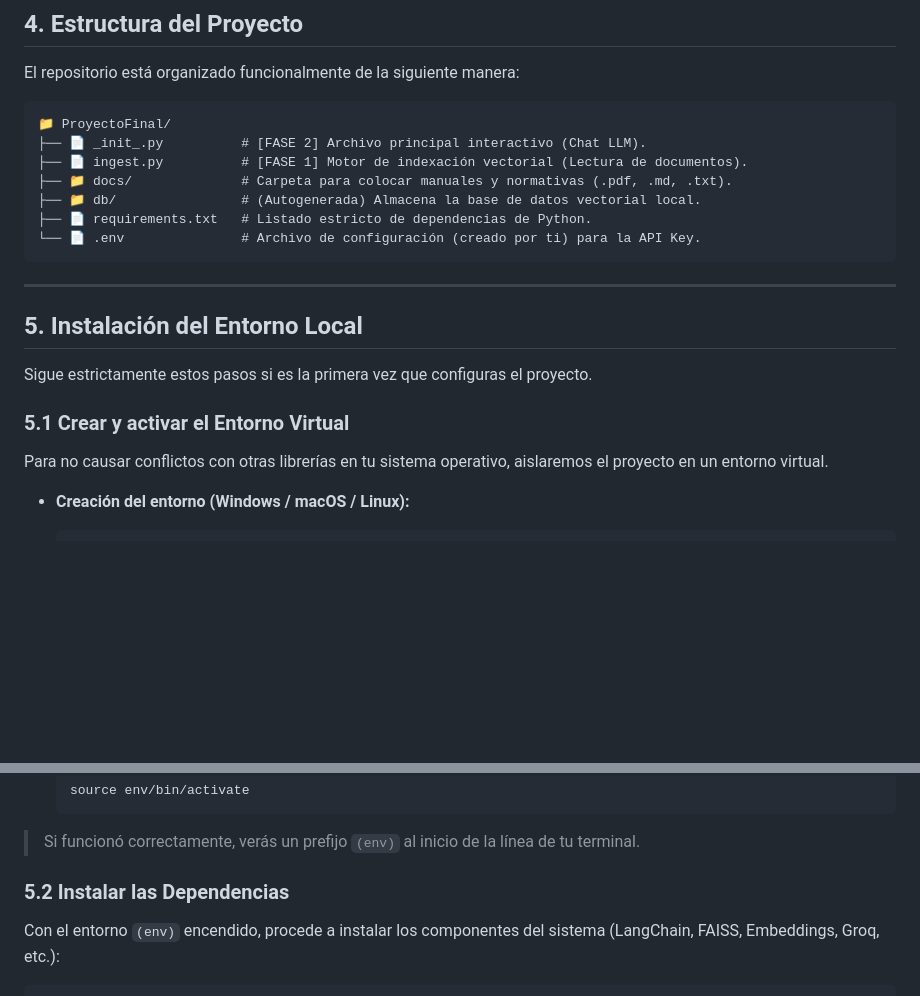
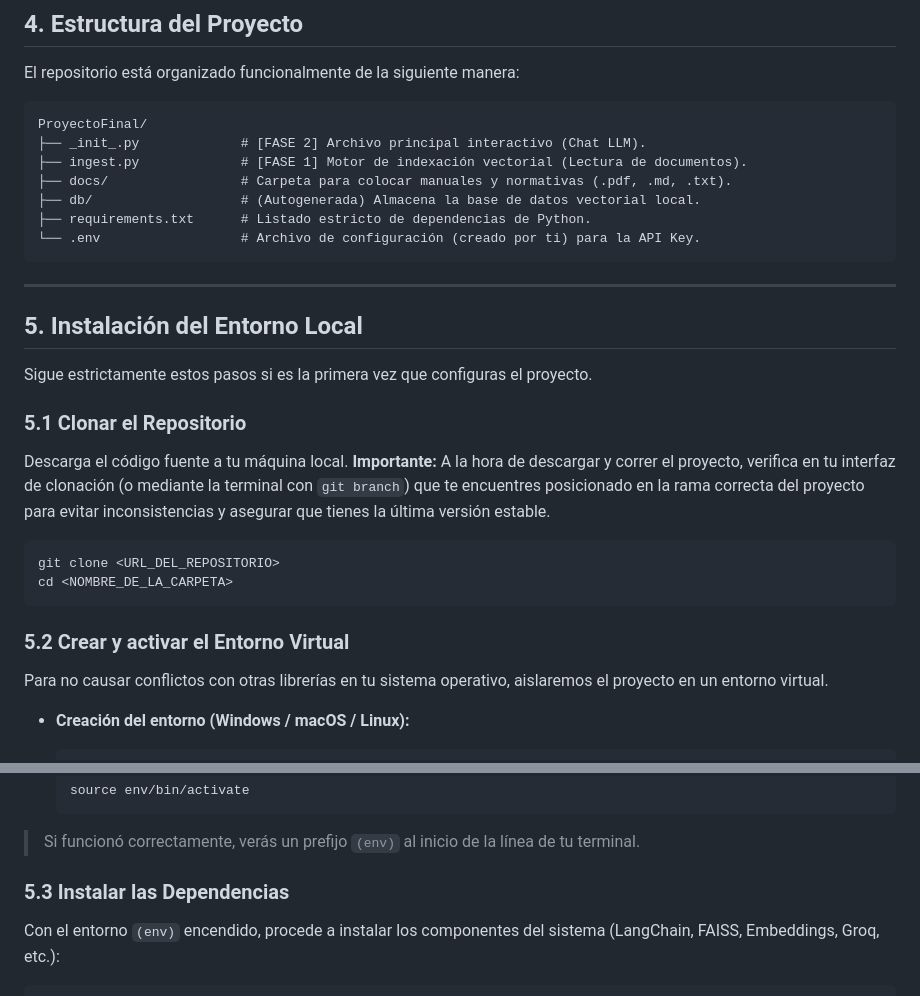
Before and after one commit to Landrea28/DesarrolloDeAplicacionesConIA-2026-1-, a Markdown page: README.md, 2 parts joined by grey strips. Drawn GitHub-style; blank space fills up the shorter version.

Commit message:
docs: formalizar README y agregar advertencia sobre clonado de rama

````diff
--- a/README.md
+++ b/README.md
@@ -54,13 +54,13 @@ Antes de proceder con la instalación técnica, asegúrate de contar con lo sigu
 El repositorio está organizado funcionalmente de la siguiente manera:
 
 ```text
-📁 ProyectoFinal/
-├── 📄 _init_.py          # [FASE 2] Archivo principal interactivo (Chat LLM).
-├── 📄 ingest.py          # [FASE 1] Motor de indexación vectorial (Lectura de documentos).
-├── 📁 docs/              # Carpeta para colocar manuales y normativas (.pdf, .md, .txt).
-├── 📁 db/                # (Autogenerada) Almacena la base de datos vectorial local.
-├── 📄 requirements.txt   # Listado estricto de dependencias de Python.
-└── 📄 .env               # Archivo de configuración (creado por ti) para la API Key.
+ProyectoFinal/
+├── _init_.py             # [FASE 2] Archivo principal interactivo (Chat LLM).
+├── ingest.py             # [FASE 1] Motor de indexación vectorial (Lectura de documentos).
+├── docs/                 # Carpeta para colocar manuales y normativas (.pdf, .md, .txt).
+├── db/                   # (Autogenerada) Almacena la base de datos vectorial local.
+├── requirements.txt      # Listado estricto de dependencias de Python.
+└── .env                  # Archivo de configuración (creado por ti) para la API Key.
 ```
 
 ---
@@ -69,7 +69,16 @@ El repositorio está organizado funcionalmente de la siguiente manera:
 
 Sigue estrictamente estos pasos si es la primera vez que configuras el proyecto.
 
-### 5.1 Crear y activar el Entorno Virtual
+### 5.1 Clonar el Repositorio
+Descarga el código fuente a tu máquina local.
+**Importante:** A la hora de descargar y correr el proyecto, verifica en tu interfaz de clonación (o mediante la terminal con `git branch`) que te encuentres posicionado en la rama correcta del proyecto para evitar inconsistencias y asegurar que tienes la última versión estable.
+
+```bash
+git clone <URL_DEL_REPOSITORIO>
+cd <NOMBRE_DE_LA_CARPETA>
+```
+
+### 5.2 Crear y activar el Entorno Virtual
 Para no causar conflictos con otras librerías en tu sistema operativo, aislaremos el proyecto en un entorno virtual.
 
 *   **Creación del entorno (Windows / macOS / Linux):**
@@ -91,7 +100,7 @@ Para no causar conflictos con otras librerías en tu sistema operativo, aislarem
     ```
 > Si funcionó correctamente, verás un prefijo `(env)` al inicio de la línea de tu terminal.
 
-### 5.2 Instalar las Dependencias
+### 5.3 Instalar las Dependencias
 Con el entorno `(env)` encendido, procede a instalar los componentes del sistema (LangChain, FAISS, Embeddings, Groq, etc.):
 ```bash
 pip install -r requirements.txt
````
Also changed, not shown: other parts of README.md (+4 -4 lines).
